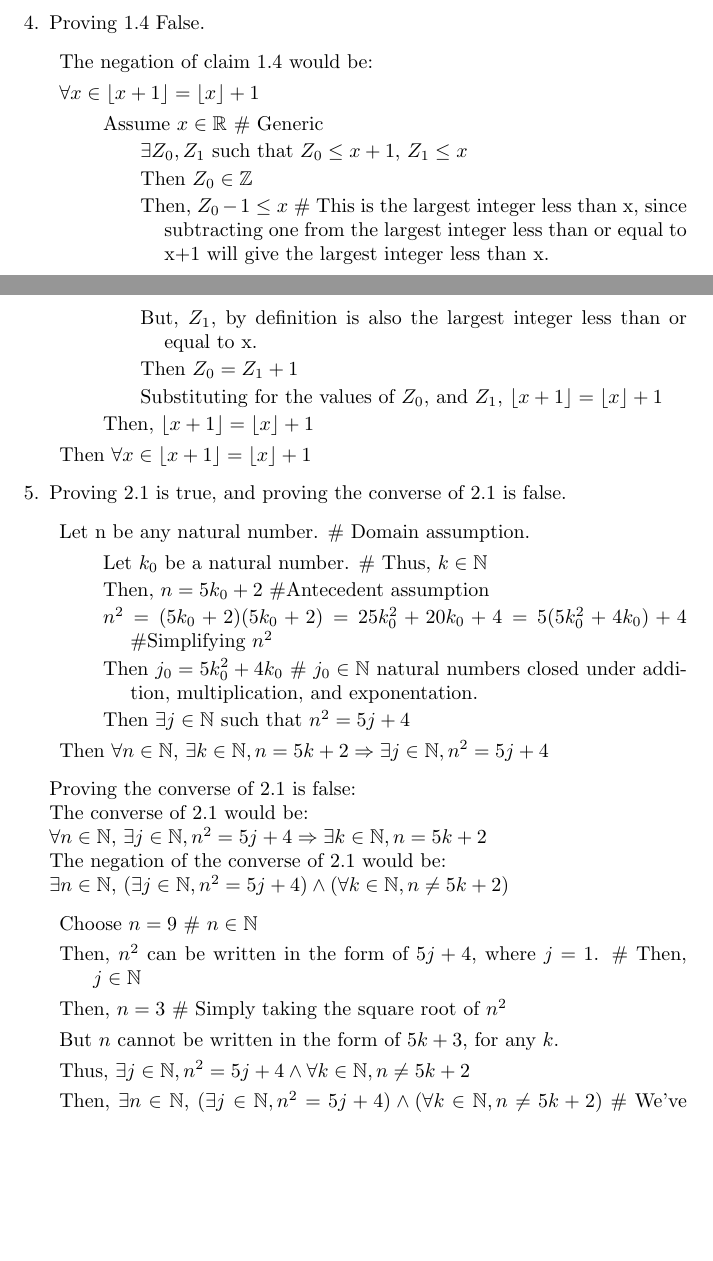
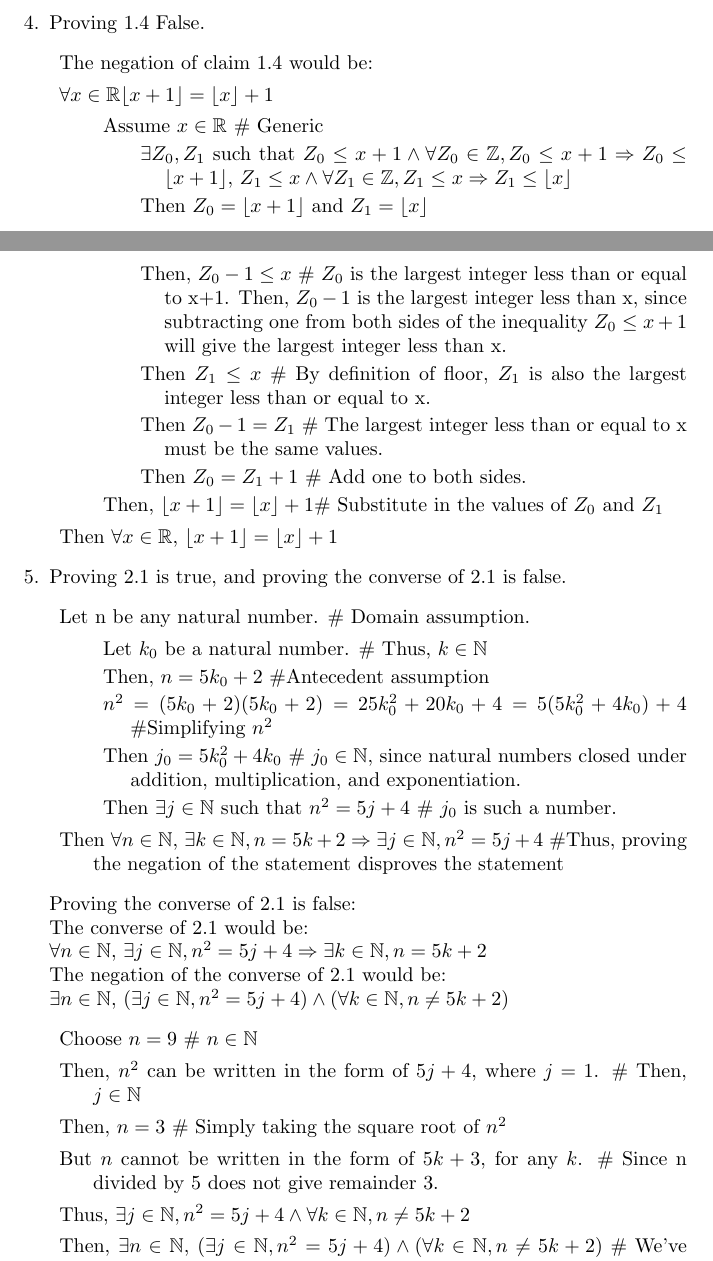
Before and after one commit to connor4312/CSC165, a LaTeX problem sheet (assignment.tex): two parts of pages 2 and 3 of 4, joined at a grey line, cut so that both start at the same text, the shorter picture padded with empty space. Compiled offline with pdfLaTeX.

Commit message:
Updated structure, 1.2 Connor, please view.

```diff
--- a/assignment.tex
+++ b/assignment.tex
@@ -92,20 +92,20 @@ false claim you ``prove,'' or any true claim you ``disprove.''
 \item Proving 1.4 False. %1.4
 		\begin{description}
 		\item The negation of claim 1.4 would be:
-		\item $\forall x \in \floor{x+1} = \floor{x} + 1$
+		\item $\forall x \in \mathbb{R} \floor{x+1} = \floor{x} + 1$
 				\begin{description}
 				\item Assume $x \in \mathbb{R}$ \# Generic
 						\begin{description}
-						\item $\exists Z_{0}, Z_1$ such that $Z_0 \leq x+1$, $Z_1 \leq x$
-						\item Then $Z_0 \in \mathbb{Z}$
-						\item Then, $Z_{0} - 1 \leq x$ \# This is the largest integer less than x, since subtracting one from the largest integer less than or equal to x+1 will give the largest integer less than x.
-						\item But, $Z_1$, by definition is also the largest integer less than or equal to x.
-						\item Then $Z_0 = Z_1 + 1$
-						\item Substituting for the values of $Z_0$, and $Z_1$, $\floor{x+1} = \floor{x}+1$
+						\item $\exists Z_{0}, Z_1$ such that $Z_0 \leq x+1 \wedge \forall Z_0 \in \mathbb{Z}, Z_0 \leq x+1 \Rightarrow Z_0 \leq \floor{x+1}$, $Z_1 \leq x \wedge \forall Z_1 \in \mathbb{Z}, Z_1 \leq x \Rightarrow Z_1 \leq \floor{x}$
+						\item Then $Z_0 = \floor{x+1}$ and $Z_1 = \floor{x}$
+						\item Then, $Z_{0} - 1 \leq x$ \# $Z_0$ is the largest integer less than or equal to x+1. Then, $Z_0 - 1$ is the largest integer less than x, since subtracting one from both sides of the inequality $Z_0 \leq x +1$ will give the largest integer less than x.
+						\item Then $Z_1 \leq x$ \# By definition of floor, $Z_1$ is also the largest integer less than or equal to x.
+						\item Then $Z_0 -1 = Z_1$ \# The largest integer less than or equal to x must be the same values.
+						\item Then $Z_0 = Z_1 + 1$ \# Add one to both sides.
 						\end{description}
-				\item Then, $\floor{x+1} = \floor{x}+1$
+				\item Then, $\floor{x+1} = \floor{x}+1$\# Substitute in the values of $Z_0$ and $Z_1$
 				\end{description}
-		\item Then $\forall x \in \floor{x+1} = \floor{x} + 1$
+		\item Then $\forall x \in \mathbb {R}$, $\floor{x+1} = \floor{x} + 1$
 		\end{description}
 
 \item Proving 2.1 is true, and proving the converse of 2.1 is false.
@@ -115,10 +115,10 @@ false claim you ``prove,'' or any true claim you ``disprove.''
 						\item Let $k_0$ be a natural number. \# Thus, $k \in \mathbb{N}$
 						\item Then, $n = 5k_0 + 2$ \#Antecedent assumption
 						\item $n^2 = (5k_0 + 2)(5k_0 + 2) = 25 k_0^2 + 20k_0 + 4 = 5(5k_0^2 + 4k_0) + 4$ \#Simplifying $n^2$
-						\item Then $j_0 = 5k_0^2 + 4k_0$ \# $j_0 \in \mathbb{N}$ natural numbers closed under addition, multiplication, and exponentation.
-						\item Then $\exists j \in \mathbb{N}$ such that $n^2 = 5j+4$
+						\item Then $j_0 = 5k_0^2 + 4k_0$ \# $j_0 \in \mathbb{N}$, since natural numbers closed under addition, multiplication, and exponentiation.
+						\item Then $\exists j \in \mathbb{N}$ such that $n^2 = 5j+4$ \# $j_0$ is such a number.
 				\end {description}
-				\item Then $\forall n \in \mathbb{N}$, $\exists k \in \mathbb{N}, n = 5k+2 \Rightarrow \exists j \in \mathbb{N}, n^2 = 5j+4$
+				\item Then $\forall n \in \mathbb{N}$, $\exists k \in \mathbb{N}, n = 5k+2 \Rightarrow \exists j \in \mathbb{N}, n^2 = 5j+4$ \#Thus, proving the negation of the statement disproves the statement
 		\end {description}
 
 Proving the converse of 2.1 is false:\\
@@ -130,7 +130,7 @@ $\exists n \in \mathbb{N}$, ($\exists j \in \mathbb{N}, n^2 = 5j+4) \wedge (\for
 				\item Choose $n = 9$ \# $n \in \mathbb{N}$
 				\item Then, $n^2$ can be written in the form of $5j + 4$, where $j = 1$. \# Then, $j \in \mathbb{N}$
 				\item Then, $n = 3$ \# Simply taking the square root of $n^2$
-				\item But $n$ cannot be written in the form of $5k + 3$, for any $k$.
+				\item But $n$ cannot be written in the form of $5k + 3$, for any $k$. \# Since n divided by 5 does not give remainder 3.
 				\item Thus, $\exists j \in \mathbb{N}, n^2 = 5j+4 \wedge\forall k \in \mathbb{N}, n \neq 5k+2$
 
 		\item Then, $\exists n \in \mathbb{N}$, ($\exists j \in \mathbb{N}, n^2 = 5j+4) \wedge (\forall k \in \mathbb{N}, n \neq 5k+2$) \# We've proved the negation of the converse, so we disproved the converse.
```
Also changed, not shown: assignment.tex (12 more changed lines).
